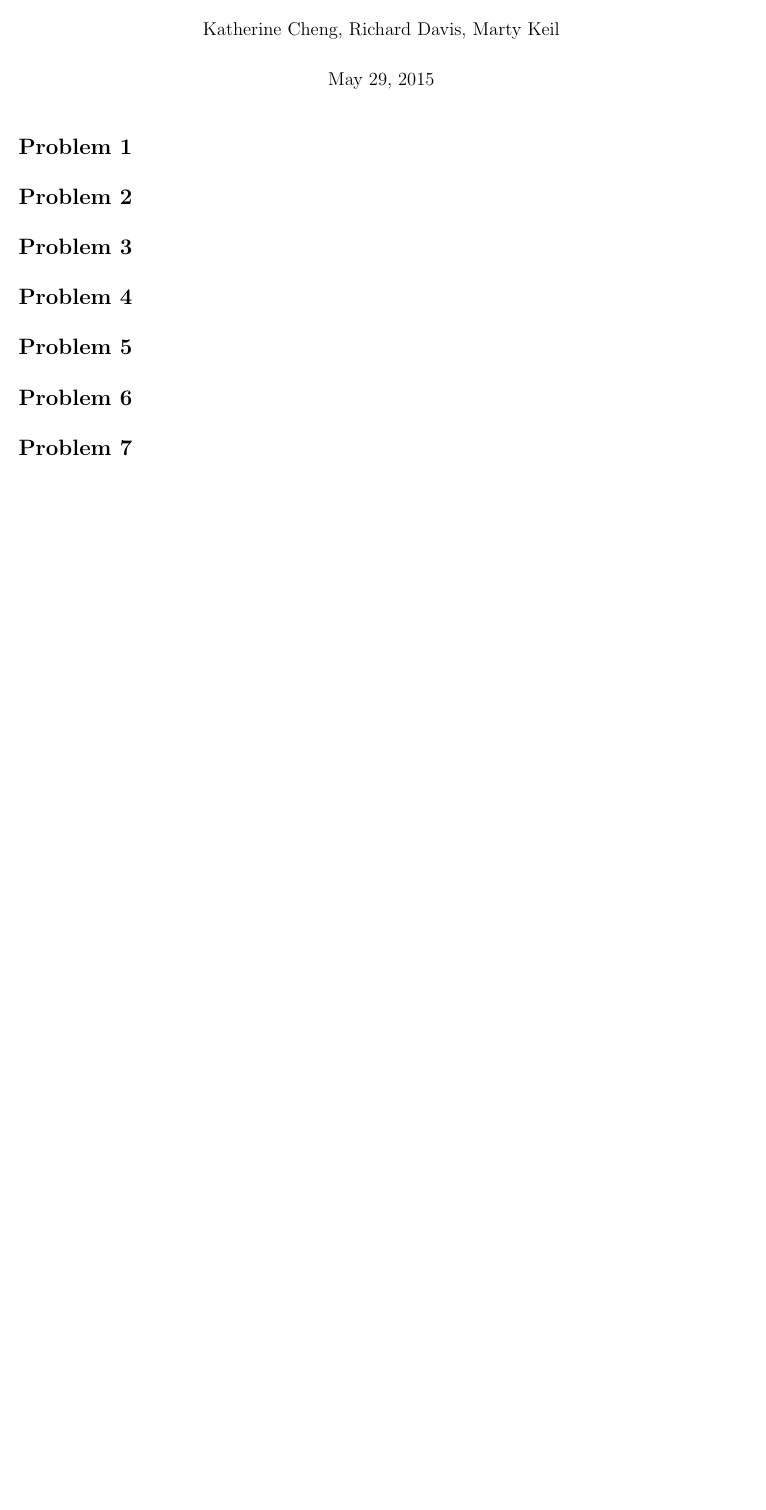
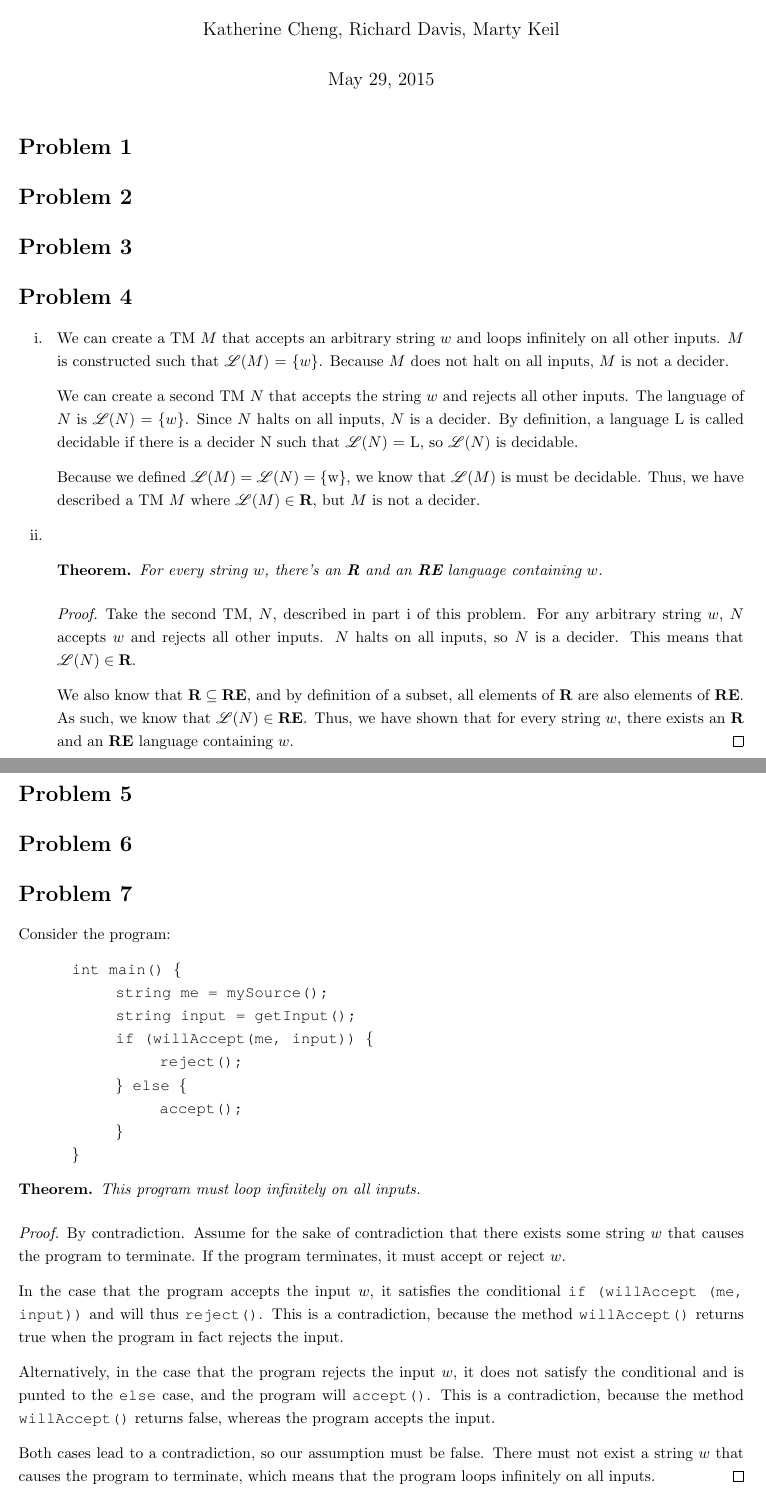
Before and after one commit to richarddavis/cs103, a LaTeX problem sheet (hw7/cheng_davis_keil_hw7.tex): part of the page before the commit and two parts of pages 1 and 2 of 2 after it, the two joined at a grey line, cut so that both start at the same text, the shorter picture padded with empty space. Compiled offline with pdfLaTeX.

Commit message:
problems 4 and 7 complete

```diff
--- a/hw7/cheng_davis_keil_hw7.tex
+++ b/hw7/cheng_davis_keil_hw7.tex
@@ -48,9 +48,47 @@
 \section*{Problem 2}
 \section*{Problem 3}
 \section*{Problem 4}
+\begin{enumerate}
+\item[i. ] We can create a TM $M$ that accepts an arbitrary string $w$ and loops infinitely on all other inputs. $M$ is constructed such that $\mathscr{L}(M)$ = \{$w$\}. Because $M$ does not halt on all inputs, $M$ is not a decider.
+
+We can create a second TM $N$ that accepts the string $w$ and rejects all other inputs. The language of $N$ is $\mathscr{L}(N)$ = \{$w$\}. Since $N$ halts on all inputs, $N$ is a decider. By definition, a language L is called decidable if there is a decider N such that $\mathscr{L}(N)$ = L, so $\mathscr{L}(N)$ is decidable.
+
+Because we defined $\mathscr{L}(M) = \mathscr{L}(N) = \{$w$\}$, we know that $\mathscr{L}(M)$ is must be decidable. Thus, we have described a TM $M$ where $\mathscr{L}(M) \in \textbf{R}$, but $M$ is not a decider.
+
+\item[ii. ]
+\begin{thm} For every string $w$, there's an \textbf{R} and an \textbf{RE} language containing $w$.\end{thm}
+\begin{proof} Take the second TM, $N$, described in part i of this problem. For any arbitrary string $w$, $N$ accepts $w$ and rejects all other inputs. $N$ halts on all inputs, so $N$ is a decider. This means that $\mathscr{L}(N) \in \textbf{R}$.
+
+We also know that $\textbf{R} \subseteq \textbf{RE}$, and by definition of a subset, all elements of $\textbf{R}$ are also elements of $\textbf{RE}$. As such, we know that $\mathscr{L}(N) \in \textbf{RE}$. Thus, we have shown that for every string $w$, there exists an \textbf{R} and an \textbf{RE} language containing $w$.
+\end{proof}
+\end{enumerate}
 \section*{Problem 5}
 \section*{Problem 6}
 \section*{Problem 7}
+
+Consider the program:
+{\fontfamily{qcr}\selectfont
+
+\hspace*{10 mm} int main() \{\\
+\hspace*{20 mm} string me = mySource();\\
+\hspace*{20 mm} string input = getInput();\\
+\hspace*{20 mm} if (willAccept(me, input)) \{\\
+\hspace*{30 mm} reject();\\
+\hspace*{20 mm} \} else \{\\
+\hspace*{30 mm} accept();\\
+\hspace*{20 mm} \}\\
+\hspace*{10 mm} \}
+}
+\begin{thm}This program must loop infinitely on all inputs.\end{thm}
+\begin{proof}
+By contradiction. Assume for the sake of contradiction that there exists some string $w$ that causes the program to terminate. If the program terminates, it must accept or reject $w$.
+
+In the case that the program accepts the input $w$, it satisfies the conditional {\fontfamily{qcr}\selectfont if (willAccept (me, input))} and will thus {\fontfamily{qcr}\selectfont reject()}. This is a contradiction, because the method {\fontfamily{qcr}\selectfont willAccept()} returns true when the program in fact rejects the input.
+
+Alternatively, in the case that the program rejects the input $w$, it does not satisfy the conditional and is punted to the {\fontfamily{qcr}\selectfont else} case, and the program will {\fontfamily{qcr}\selectfont accept()}. This is a contradiction, because the method {\fontfamily{qcr}\selectfont willAccept()} returns false, whereas the program accepts the input.
+
+Both cases lead to a contradiction, so our assumption must be false. There must not exist a string $w$ that causes the program to terminate, which means that the program loops infinitely on all inputs.
+\end{proof}
 \section*{Problem 8}
 
 \end{document}
```
